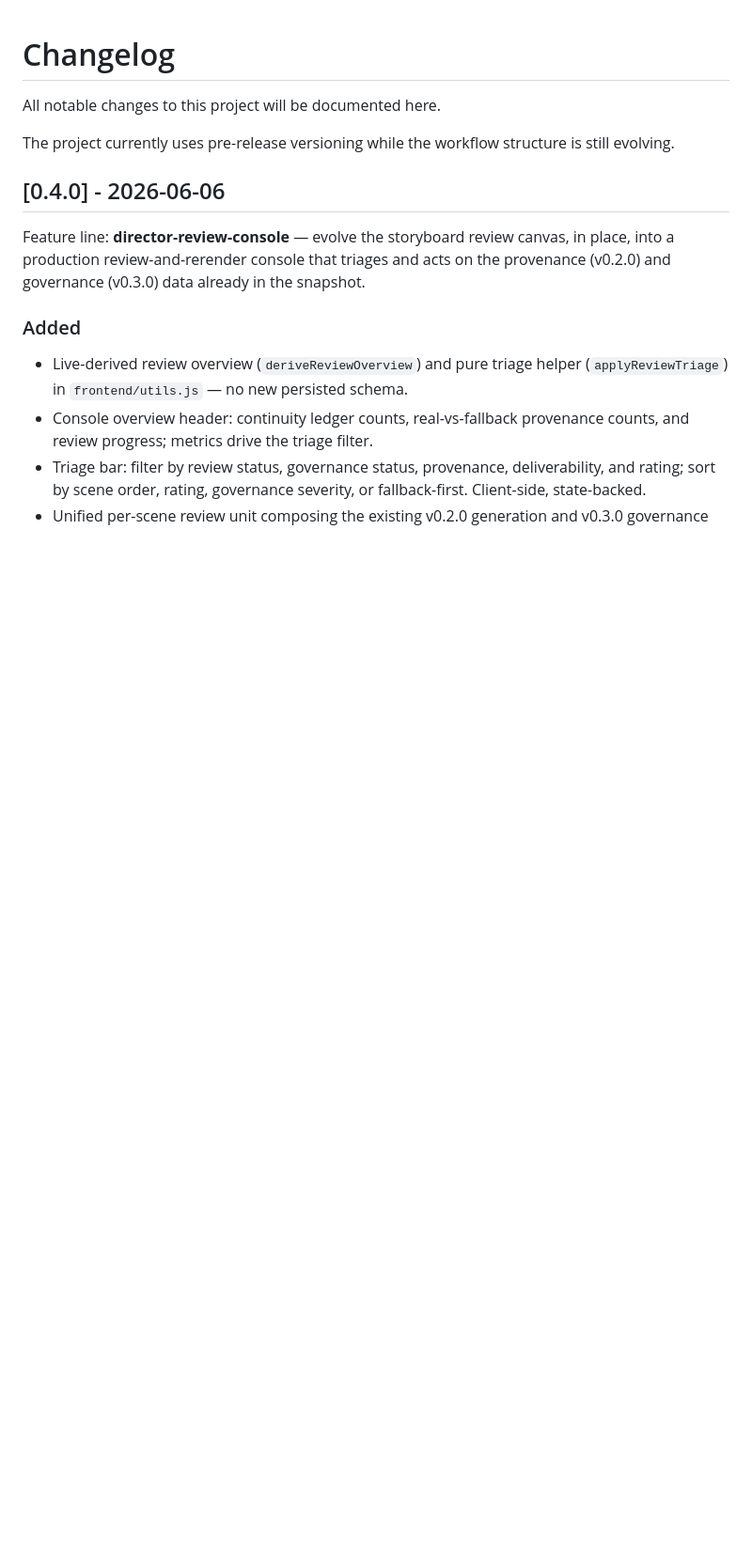
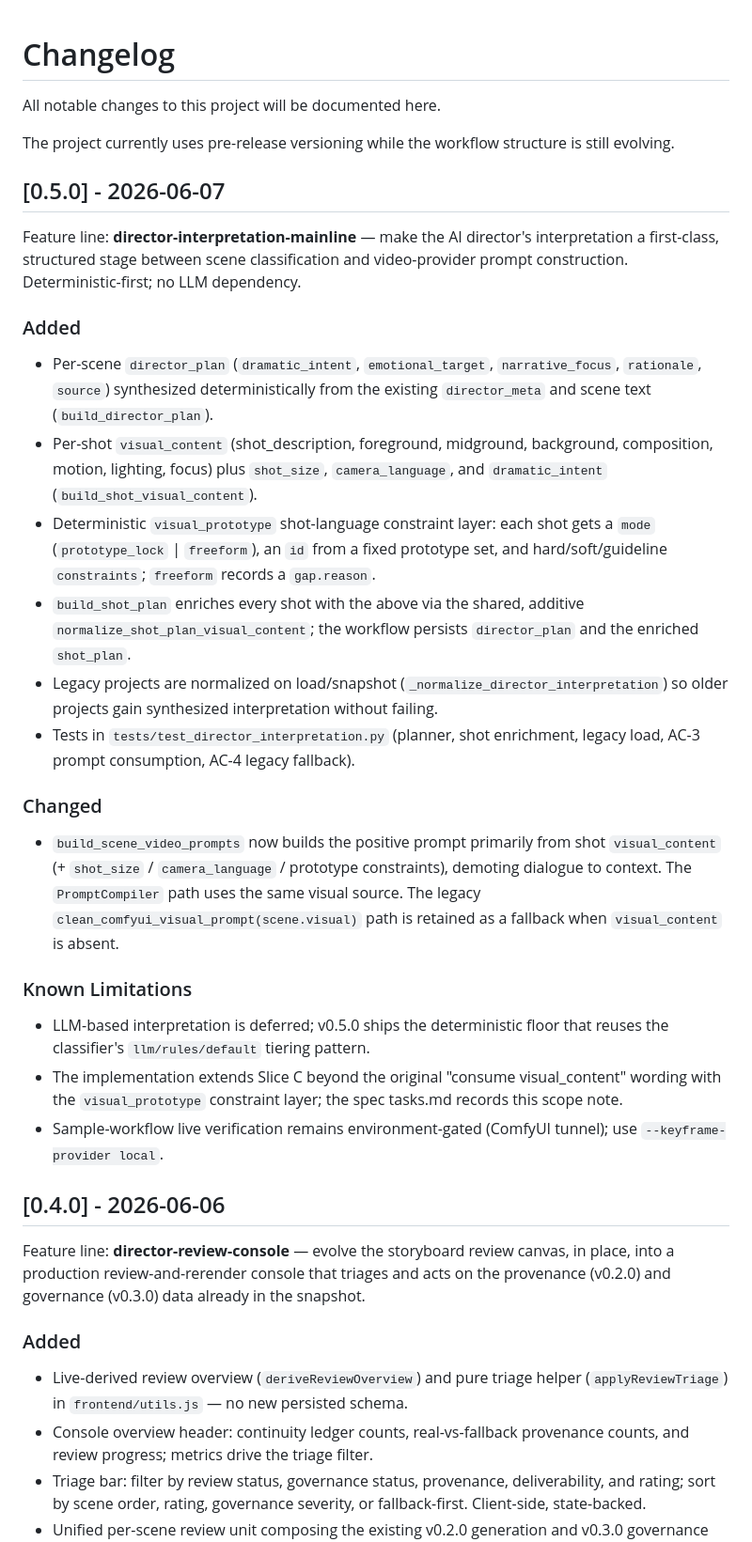
Before and after one commit to tccnnd/Comic-drama, a Markdown page: CHANGELOG.md, the part around the change. Shown at 94% size. Drawn GitHub-style; blank space fills up the shorter version.

```diff
--- a/CHANGELOG.md
+++ b/CHANGELOG.md
@@ -4,6 +4,51 @@ All notable changes to this project will be documented here.
 
 The project currently uses pre-release versioning while the workflow structure
 is still evolving.
+
+## [0.5.0] - 2026-06-07
+
+Feature line: **director-interpretation-mainline** — make the AI director's
+interpretation a first-class, structured stage between scene classification and
+video-provider prompt construction. Deterministic-first; no LLM dependency.
+
+### Added
+
+- Per-scene `director_plan` (`dramatic_intent`, `emotional_target`,
+  `narrative_focus`, `rationale`, `source`) synthesized deterministically from
+  the existing `director_meta` and scene text (`build_director_plan`).
+- Per-shot `visual_content` (shot_description, foreground, midground,
+  background, composition, motion, lighting, focus) plus `shot_size`,
+  `camera_language`, and `dramatic_intent` (`build_shot_visual_content`).
+- Deterministic `visual_prototype` shot-language constraint layer: each shot
+  gets a `mode` (`prototype_lock` | `freeform`), an `id` from a fixed prototype
+  set, and hard/soft/guideline `constraints`; `freeform` records a
+  `gap.reason`.
+- `build_shot_plan` enriches every shot with the above via the shared,
+  additive `normalize_shot_plan_visual_content`; the workflow persists
+  `director_plan` and the enriched `shot_plan`.
+- Legacy projects are normalized on load/snapshot
+  (`_normalize_director_interpretation`) so older projects gain synthesized
+  interpretation without failing.
+- Tests in `tests/test_director_interpretation.py` (planner, shot enrichment,
+  legacy load, AC-3 prompt consumption, AC-4 legacy fallback).
+
+### Changed
+
+- `build_scene_video_prompts` now builds the positive prompt primarily from
+  shot `visual_content` (+ `shot_size` / `camera_language` / prototype
+  constraints), demoting dialogue to context. The `PromptCompiler` path uses the
+  same visual source. The legacy `clean_comfyui_visual_prompt(scene.visual)`
+  path is retained as a fallback when `visual_content` is absent.
+
+### Known Limitations
+
+- LLM-based interpretation is deferred; v0.5.0 ships the deterministic floor
+  that reuses the classifier's `llm/rules/default` tiering pattern.
+- The implementation extends Slice C beyond the original "consume
+  visual_content" wording with the `visual_prototype` constraint layer; the spec
+  tasks.md records this scope note.
+- Sample-workflow live verification remains environment-gated (ComfyUI tunnel);
+  use `--keyframe-provider local`.
 
 ## [0.4.0] - 2026-06-06
 
```
Also changed, not shown: docs/releases/v0.5.0.md (added, +92 -0 lines), 1 other file.
